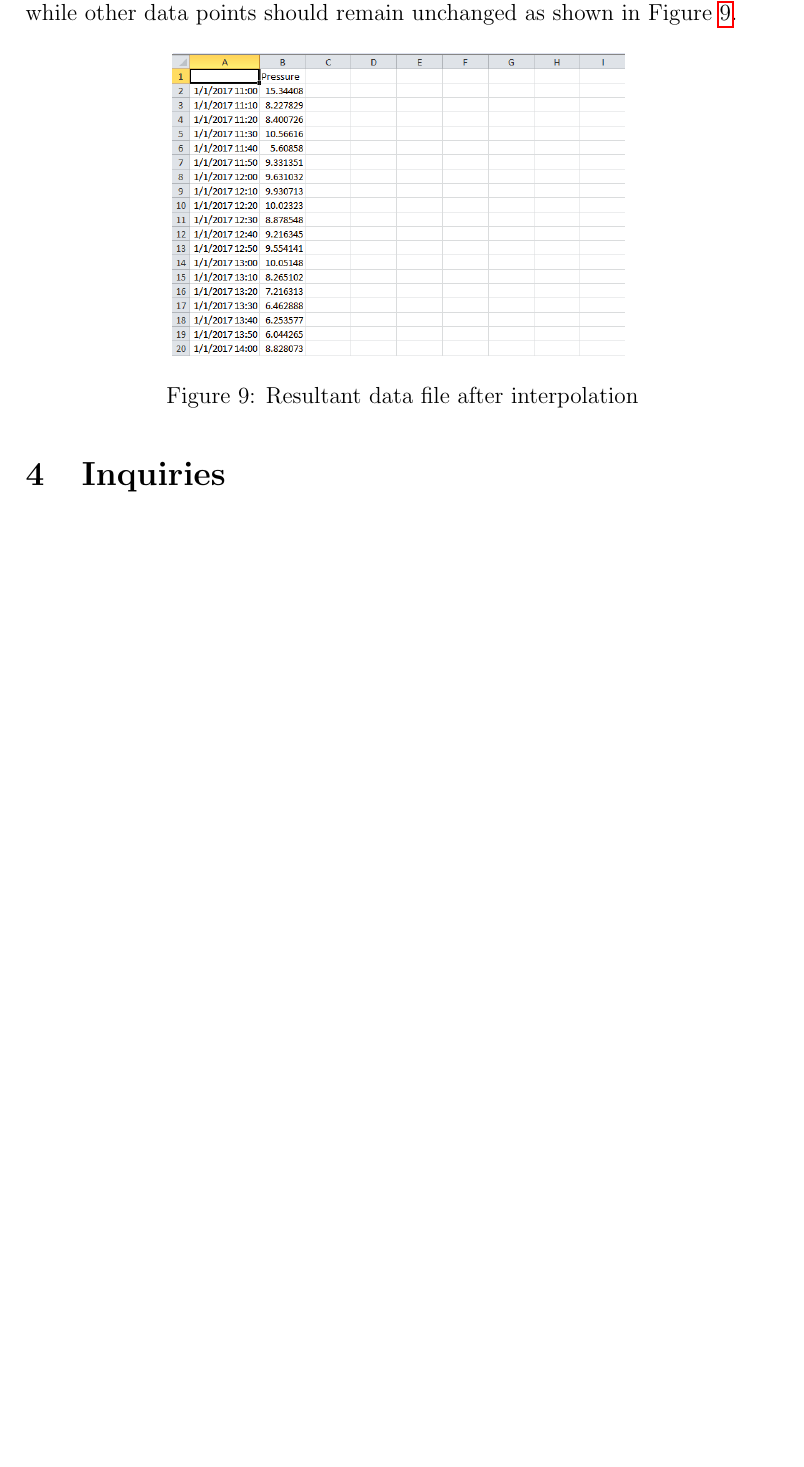
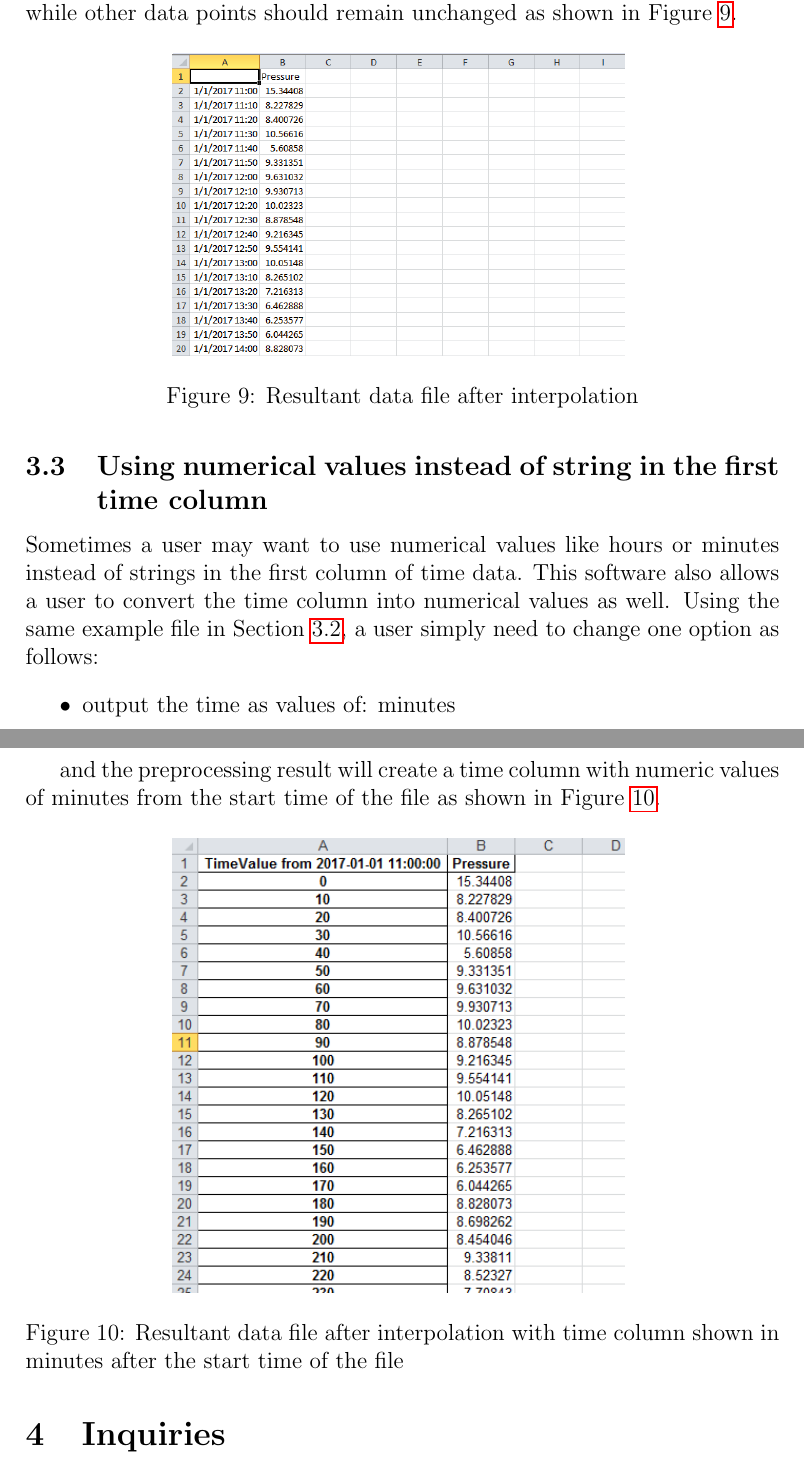
Before and after one commit to howardcheung/auto-data-preprocessor, a LaTeX document (doc/UserManual.tex): part of page 9 of 10 before the commit and two parts of pages 9 and 10 of 11 after it, the two joined at a grey line, cut so that both start at the same text, the shorter picture padded with empty space. Compiled offline with pdfLaTeX.

Commit message:
Add one more tutorial

```diff
--- a/doc/UserManual.tex
+++ b/doc/UserManual.tex
@@ -203,6 +205,23 @@ The output file should have the invalid and missing data points filled while oth
 \label{fig:missing_data_result}
 \end{figure}
 
+\subsection{Using numerical values instead of string in the first time column}
+Sometimes a user may want to use numerical values like hours or minutes instead of strings in the first column of time data.
+This software also allows a user to convert the time column into numerical values as well.
+Using the same example file in Section \ref{sec:tutorial_invalid}, a user simply need to change one option as follows:
+\begin{itemize}
+\item output the time as values of: minutes
+\end{itemize}
+
+and the preprocessing result will create a time column with numeric values of minutes from the start time of the file as shown in Figure \ref{fig:minute_data}.
+
+\begin{figure}[H]
+\centering
+\includegraphics[width=0.6\textwidth]{missing_data_result_minute.png}
+\caption{Resultant data file after interpolation with time column shown in minutes after the start time of the file}
+\label{fig:minute_data}
+\end{figure}
+
 \section{Inquiries}
 
 If you encounter bugs about the tool, please send an email to me at howard.at (at) gmail.com or post an issue at \href{https://github.com/howardcheung/data-preprocessing-helper/}{the GitHub repository}.
```
Also changed, not shown: doc/missing_data_result_minute.png (added), doc/UserManual.tex (2 more changed lines).
